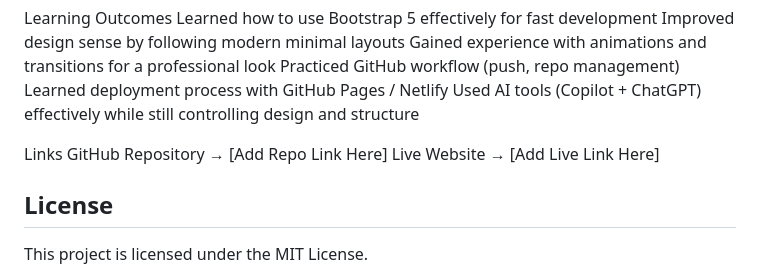
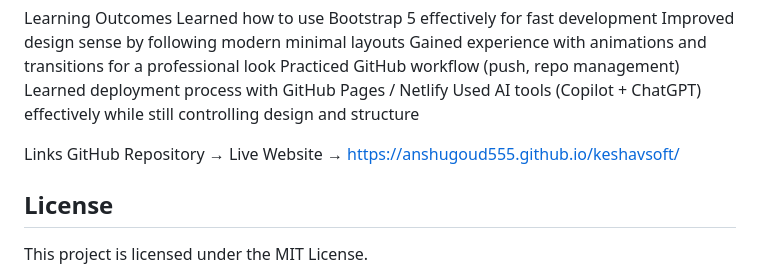
Before and after one commit to Anshugoud555/keshavsoft, a Markdown page: README.md, the part around the change. GitHub-like rendering.

```diff
--- a/README.md
+++ b/README.md
@@ -73,7 +73,7 @@ Learned deployment process with GitHub Pages / Netlify
 Used AI tools (Copilot + ChatGPT) effectively while still controlling design and structure
 
 Links
-GitHub Repository → [Add Repo Link Here]
-Live Website → [Add Live Link Here]
+GitHub Repository →
+Live Website → https://anshugoud555.github.io/keshavsoft/
 ## License
 This project is licensed under the MIT License.
```
